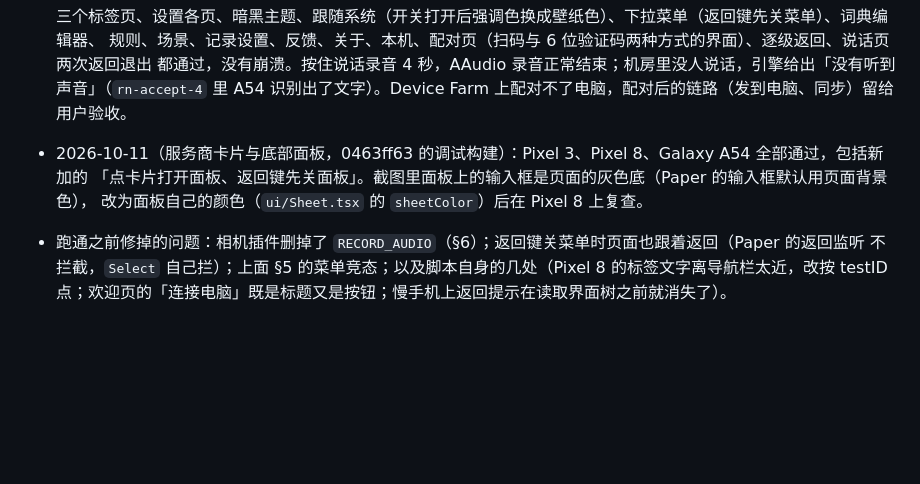
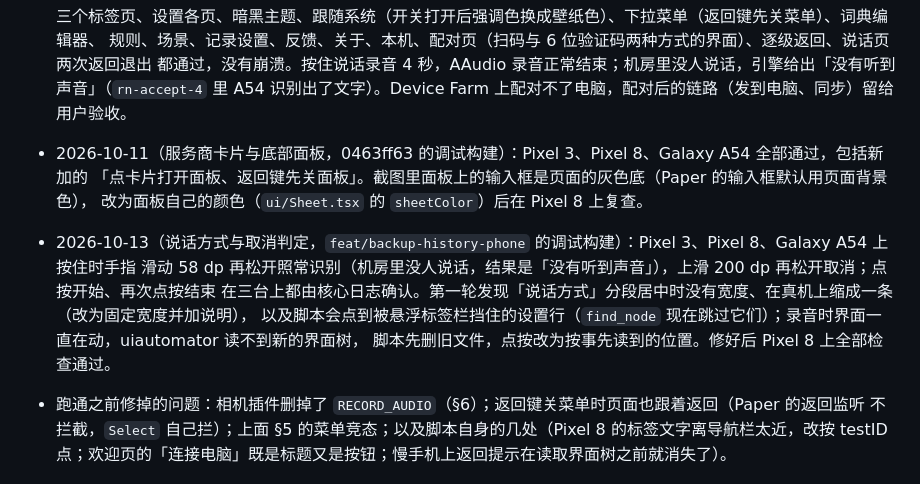
Before and after one commit to sunerpy/voltip, a Markdown page: docs/mobile-rn.md, the part around the change. GitHub-like rendering; blank space fills up the shorter version.

Commit message:
docs: 记录 2026-10-13 真机验收结果

```diff
--- a/docs/mobile-rn.md
+++ b/docs/mobile-rn.md
@@ -252,6 +252,11 @@ scripts/build-android-rn.sh --unsigned  # 不签名：…_android_arm64-unsigned
 - 2026-10-11（服务商卡片与底部面板，0463ff63 的调试构建）：Pixel 3、Pixel 8、Galaxy A54 全部通过，包括新加的
   「点卡片打开面板、返回键先关面板」。截图里面板上的输入框是页面的灰色底（Paper 的输入框默认用页面背景色），
   改为面板自己的颜色（`ui/Sheet.tsx` 的 `sheetColor`）后在 Pixel 8 上复查。
+- 2026-10-13（说话方式与取消判定，`feat/backup-history-phone` 的调试构建）：Pixel 3、Pixel 8、Galaxy A54 上按住时手指
+  滑动 58 dp 再松开照常识别（机房里没人说话，结果是「没有听到声音」），上滑 200 dp 再松开取消；点按开始、再次点按结束
+  在三台上都由核心日志确认。第一轮发现「说话方式」分段居中时没有宽度、在真机上缩成一条（改为固定宽度并加说明），
+  以及脚本会点到被悬浮标签栏挡住的设置行（`find_node` 现在跳过它们）；录音时界面一直在动，uiautomator 读不到新的界面树，
+  脚本先删旧文件，点按改为按事先读到的位置。修好后 Pixel 8 上全部检查通过。
 - 跑通之前修掉的问题：相机插件删掉了 `RECORD_AUDIO`（§6）；返回键关菜单时页面也跟着返回（Paper 的返回监听
   不拦截，`Select` 自己拦）；上面 §5 的菜单竞态；以及脚本自身的几处（Pixel 8 的标签文字离导航栏太近，改按
   testID 点；欢迎页的「连接电脑」既是标题又是按钮；慢手机上返回提示在读取界面树之前就消失了）。
```
